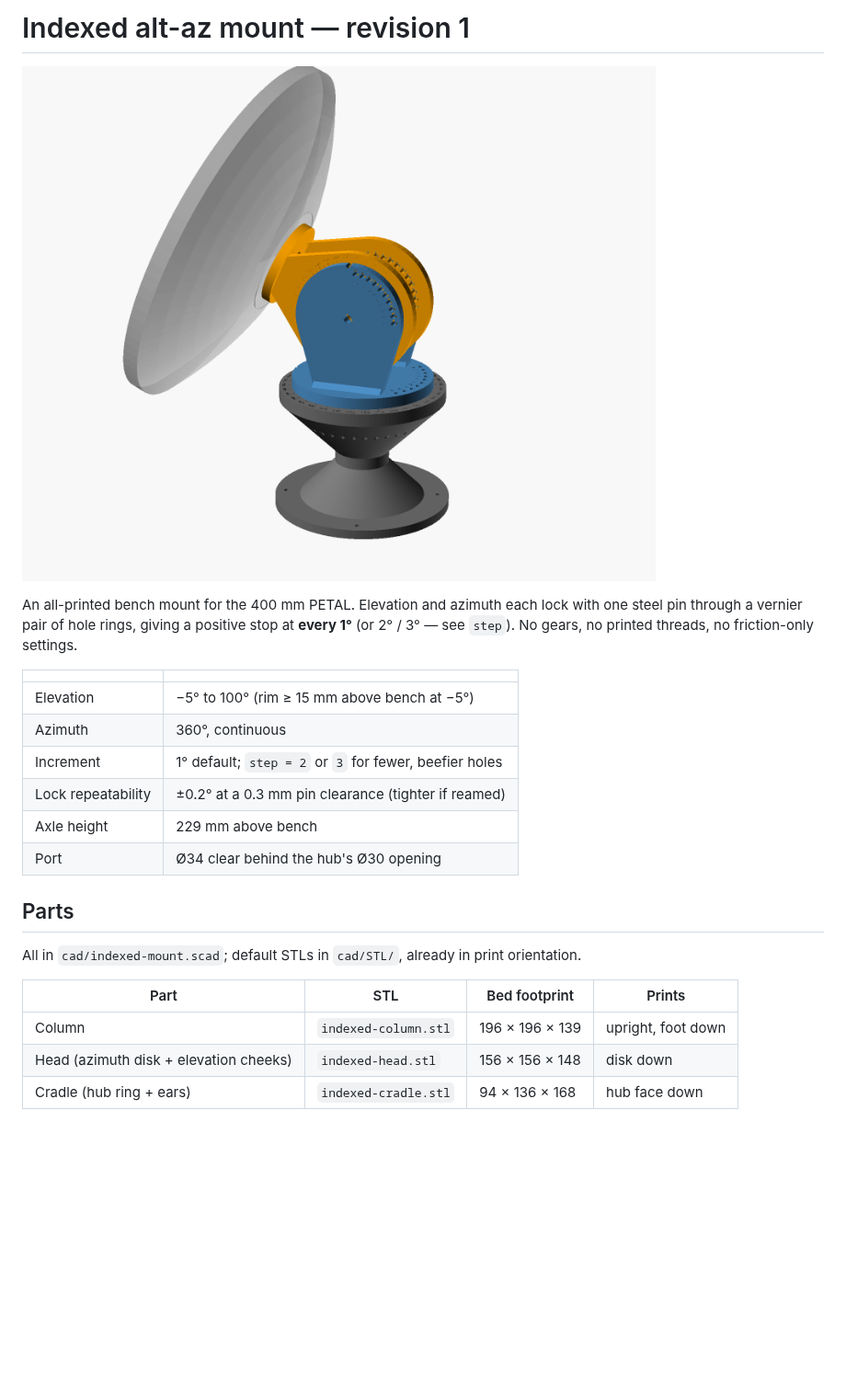
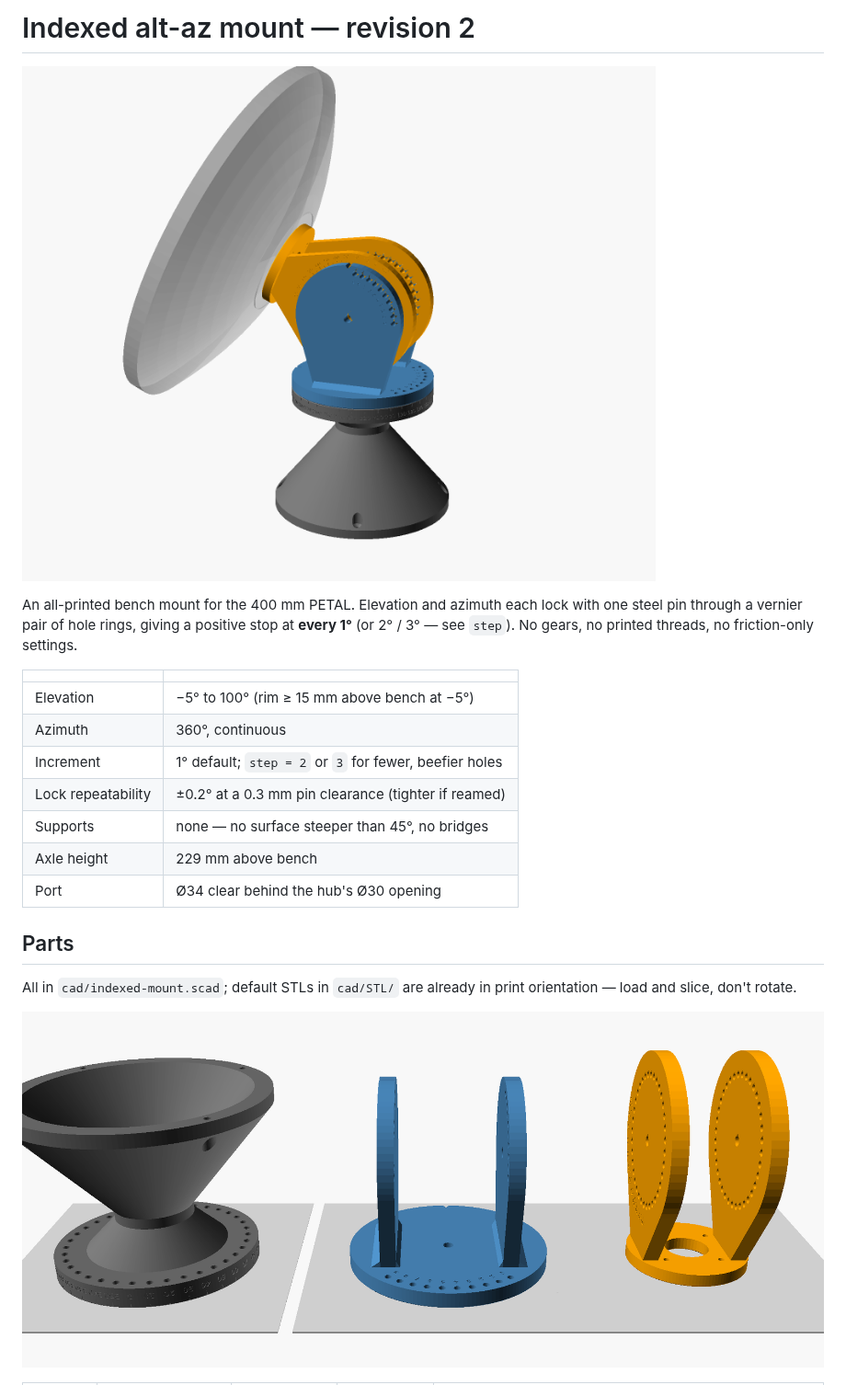
Before and after one commit to xattribution/petal-dish, a Markdown page: docs/INDEXED-MOUNT.md, the part around one of its changes. Shown at 92% size. Rendered like a GitHub page; pictures changed too: docs/indexed-mount-print.png (added), docs/indexed-mount.png; blank space fills up the shorter version.

```diff
--- a/docs/INDEXED-MOUNT.md
+++ b/docs/INDEXED-MOUNT.md
@@ -1,4 +1,4 @@
-# Indexed alt-az mount — revision 1
+# Indexed alt-az mount — revision 2
 
 ![Indexed mount with a 400 mm PETAL at 25° elevation](indexed-mount.png)
 
@@ -10,16 +10,13 @@ An all-printed bench mount for the 400 mm PETAL. Elevation and azimuth each lock
 | Azimuth | 360°, continuous |
 | Increment | 1° default; `step = 2` or `3` for fewer, beefier holes |
 | Lock repeatability | ±0.2° at a 0.3 mm pin clearance (tighter if reamed) |
+| Supports | none — no surface steeper than 45°, no bridges |
 | Axle height | 229 mm above bench |
 | Port | Ø34 clear behind the hub's Ø30 opening |
 
 ## Parts
 
-All in `cad/indexed-mount.scad`; default STLs in `cad/STL/`, already in print orientation.
+All in `cad/indexed-mount.scad`; default STLs in `cad/STL/` are already in print orientation — load and slice, don't rotate.
 
-| Part | STL | Bed footprint | Prints |
-|---|---|---|---|
-| Column | `indexed-column.stl` | 196 × 196 × 139 | upright, foot down |
-| Head (azimuth disk + elevation cheeks) | `indexed-head.stl` | 156 × 156 × 148 | disk down |
-| Cradle (hub ring + ears) | `indexed-cradle.stl` | 94 × 136 × 168 | hub face down |
+![Print orientation on 220 mm beds](indexed-mount-print.png)
 
```
Also changed, not shown: other parts of docs/INDEXED-MOUNT.md (+34 -14 lines), docs/indexed-mount-detail.png, 6 other files.
